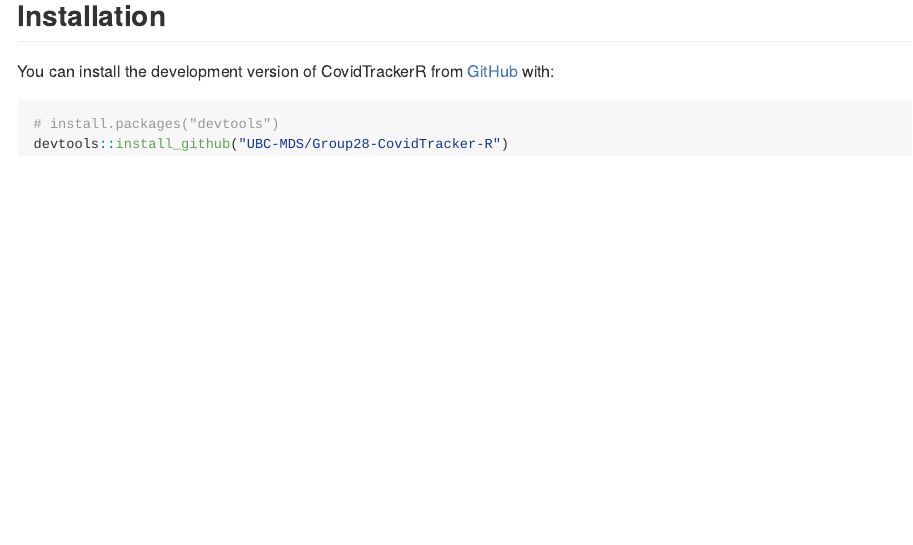
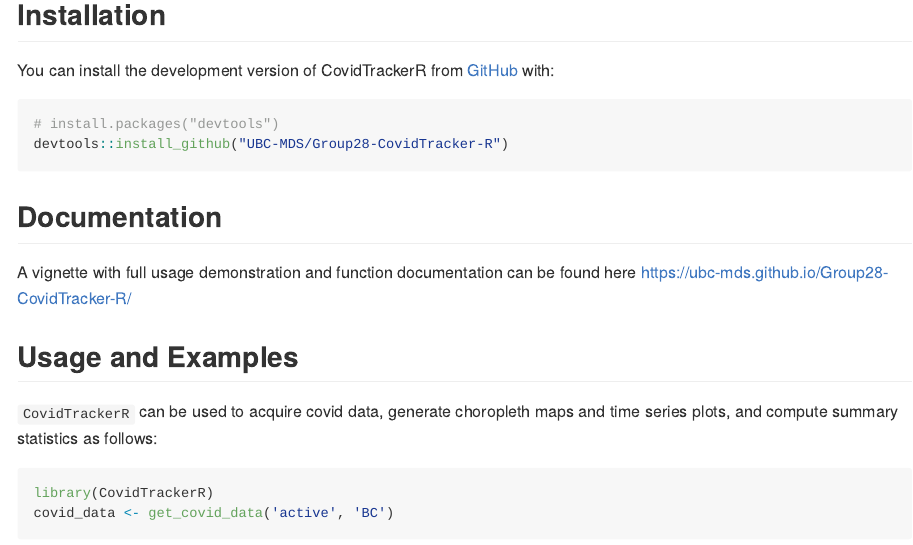
Before and after one commit to UBC-MDS/Group28-CovidTracker-R, an R Markdown document (README.Rmd): the page in a window 1100 px wide, from 1840 px down before the commit and from 720 px down after it, so that both start at the same text. Rendered offline with R 4.5, knitr and Pandoc, with nearby package versions; some code elsewhere in the file could not run offline; badge pictures from the web are left out.

Commit message:
Update readme with documentation section

````diff
--- a/README.Rmd
+++ b/README.Rmd
@@ -38,6 +38,18 @@
 * #### `plot_geographical()`
     Function for plotting choropleth maps with Covid data
 
+## Installation
+
+You can install the development version of CovidTrackerR from [GitHub](https://github.com/) with:
+
+``` r
+# install.packages("devtools")
+devtools::install_github("UBC-MDS/Group28-CovidTracker-R")
+```
+## Documentation
+
+A vignette with full usage demonstration and function documentation can be found here https://ubc-mds.github.io/Group28-CovidTracker-R/
+
 ## Usage and Examples
 `CovidTrackerR` can be used to acquire covid data, generate choropleth maps and time series plots, and compute summary statistics as follows:
 
@@ -67,13 +79,3 @@
 - [covdata](https://github.com/kjhealy/covdata/) - For Covid data retrieval
 - [ggplot2](https://cran.r-project.org/web/packages/ggplot2/index.html) - For data visualizations
 - [tmap](https://cran.r-project.org/web/packages/tmap/index.html) - For choropleth data visualizations
-
-
-## Installation
-
-You can install the development version of CovidTrackerR from [GitHub](https://github.com/) with:
-
-``` r
-# install.packages("devtools")
-devtools::install_github("UBC-MDS/Group28-CovidTracker-R")
-```
````
Also changed, not shown: 1 other file.
